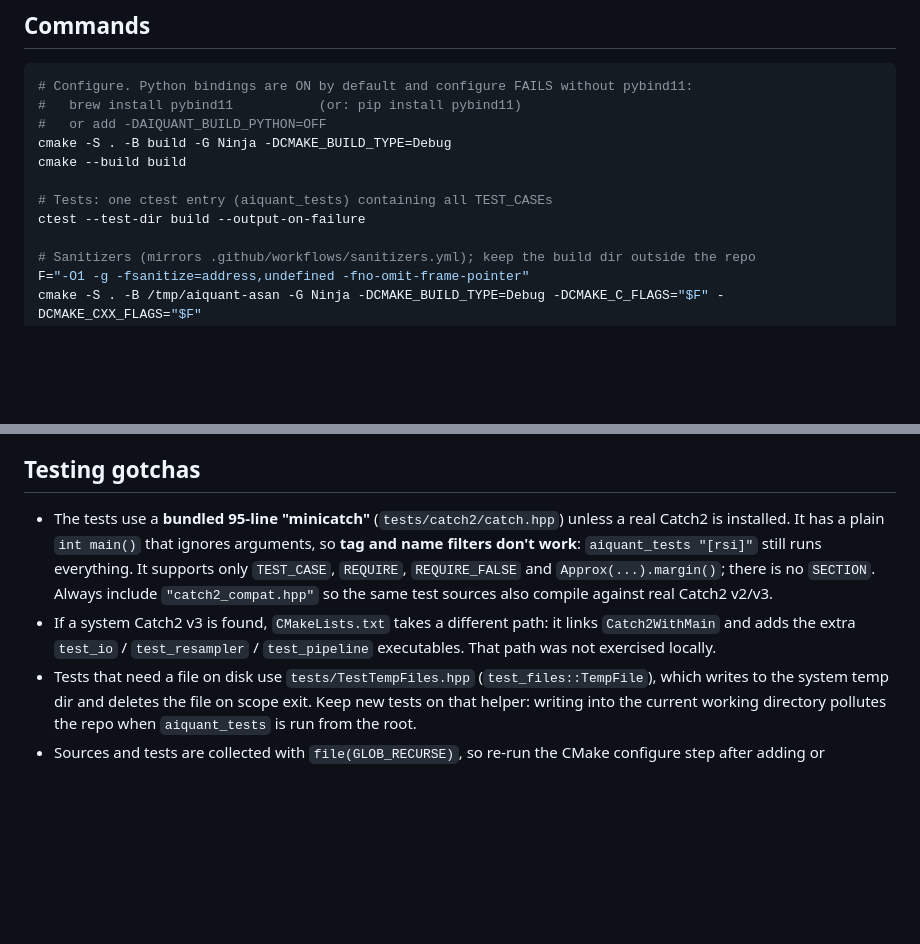
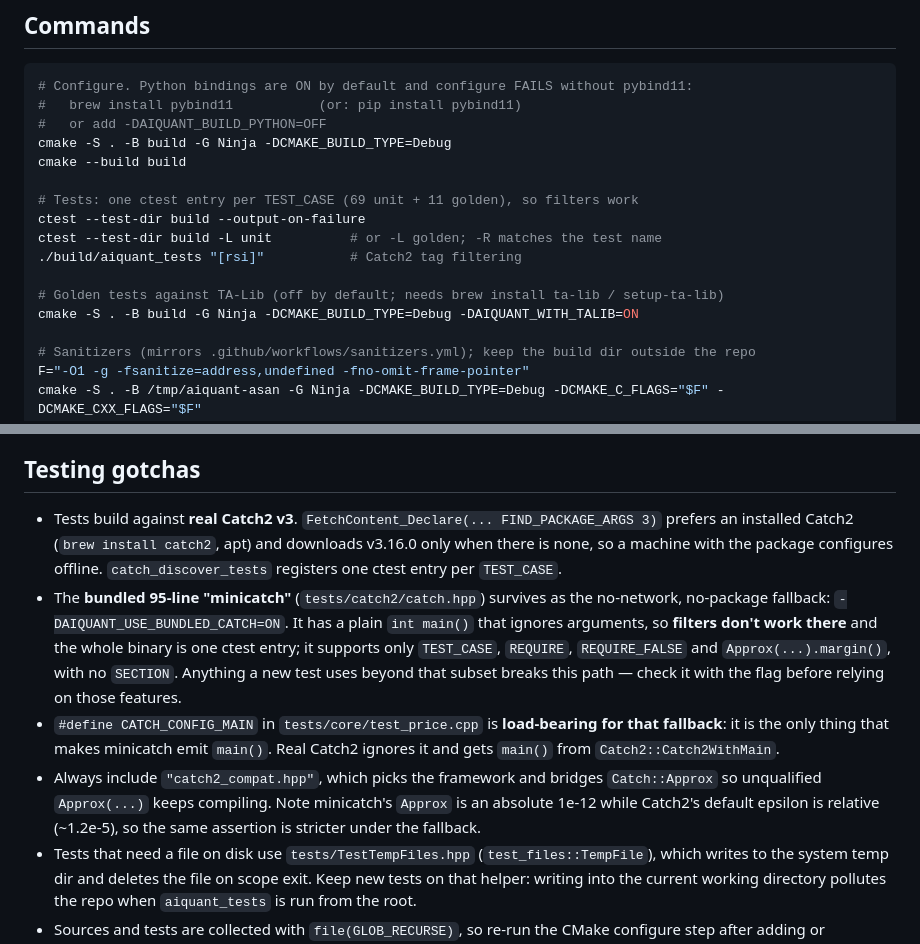
Before and after one commit to djbs291/AiQuant, a Markdown page: CLAUDE.md, 2 parts joined by grey strips. Drawn GitHub-style; blank space fills up the shorter version.

```diff
--- a/CLAUDE.md
+++ b/CLAUDE.md
@@ -17,8 +17,13 @@ For current state, known issues and the roadmap, see `docs/ProjectStatus.md`. Th
 cmake -S . -B build -G Ninja -DCMAKE_BUILD_TYPE=Debug
 cmake --build build
 
-# Tests: one ctest entry (aiquant_tests) containing all TEST_CASEs
+# Tests: one ctest entry per TEST_CASE (69 unit + 11 golden), so filters work
 ctest --test-dir build --output-on-failure
+ctest --test-dir build -L unit          # or -L golden; -R matches the test name
+./build/aiquant_tests "[rsi]"           # Catch2 tag filtering
+
+# Golden tests against TA-Lib (off by default; needs brew install ta-lib / setup-ta-lib)
+cmake -S . -B build -G Ninja -DCMAKE_BUILD_TYPE=Debug -DAIQUANT_WITH_TALIB=ON
 
 # Sanitizers (mirrors .github/workflows/sanitizers.yml); keep the build dir outside the repo
 F="-O1 -g -fsanitize=address,undefined -fno-omit-frame-pointer"
@@ -45,8 +50,10 @@ A scenario needs enough candles to get through indicator warmup (about 33 with d
 
 ## Testing gotchas
 
-- The tests use a **bundled 95-line "minicatch"** (`tests/catch2/catch.hpp`) unless a real Catch2 is installed. It has a plain `int main()` that ignores arguments, so **tag and name filters don't work**: `aiquant_tests "[rsi]"` still runs everything. It supports only `TEST_CASE`, `REQUIRE`, `REQUIRE_FALSE` and `Approx(...).margin()`; there is no `SECTION`. Always include `"catch2_compat.hpp"` so the same test sources also compile against real Catch2 v2/v3.
-- If a system Catch2 v3 is found, `CMakeLists.txt` takes a different path: it links `Catch2WithMain` and adds the extra `test_io` / `test_resampler` / `test_pipeline` executables. That path was not exercised locally.
+- Tests build against **real Catch2 v3**. `FetchContent_Declare(... FIND_PACKAGE_ARGS 3)` prefers an installed Catch2 (`brew install catch2`, apt) and downloads v3.16.0 only when there is none, so a machine with the package configures offline. `catch_discover_tests` registers one ctest entry per `TEST_CASE`.
+- The **bundled 95-line "minicatch"** (`tests/catch2/catch.hpp`) survives as the no-network, no-package fallback: `-DAIQUANT_USE_BUNDLED_CATCH=ON`. It has a plain `int main()` that ignores arguments, so **filters don't work there** and the whole binary is one ctest entry; it supports only `TEST_CASE`, `REQUIRE`, `REQUIRE_FALSE` and `Approx(...).margin()`, with no `SECTION`. Anything a new test uses beyond that subset breaks this path — check it with the flag before relying on those features.
+- `#define CATCH_CONFIG_MAIN` in `tests/core/test_price.cpp` is **load-bearing for that fallback**: it is the only thing that makes minicatch emit `main()`. Real Catch2 ignores it and gets `main()` from `Catch2::Catch2WithMain`.
+- Always include `"catch2_compat.hpp"`, which picks the framework and bridges `Catch::Approx` so unqualified `Approx(...)` keeps compiling. Note minicatch's `Approx` is an absolute 1e-12 while Catch2's default epsilon is relative (~1.2e-5), so the same assertion is stricter under the fallback.
 - Tests that need a file on disk use `tests/TestTempFiles.hpp` (`test_files::TempFile`), which writes to the system temp dir and deletes the file on scope exit. Keep new tests on that helper: writing into the current working directory pollutes the repo when `aiquant_tests` is run from the root.
 - Sources and tests are collected with `file(GLOB_RECURSE)`, so re-run the CMake configure step after adding or removing `.cpp` files. Any new `tests/**/*.cpp` is compiled into the single `aiquant_tests` binary.
 
```
Also changed, not shown: README.md (+8 -1 lines), docs/ProjectStatus.md (+6 -4 lines).
